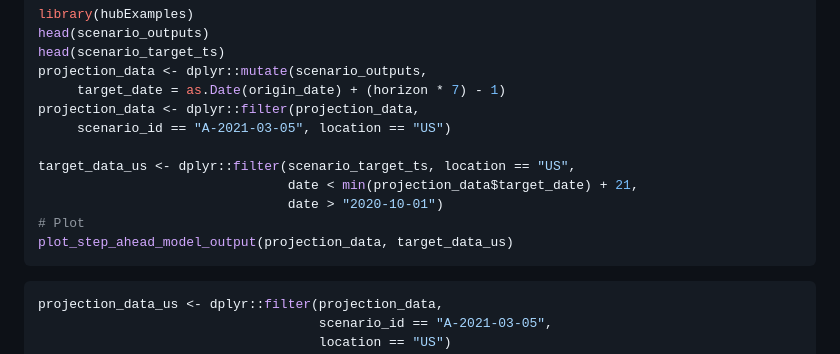
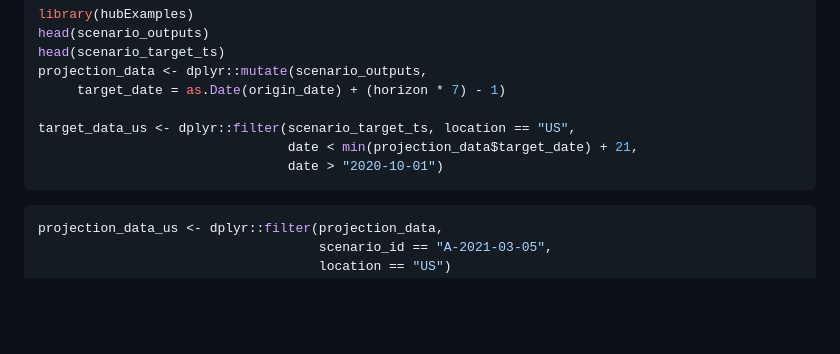
Before and after one commit to hubverse-org/hubVis, a Markdown page: README.md, the part around the change. Rendered like a GitHub page; blank space fills up the shorter version.

````diff
--- a/README.md
+++ b/README.md
@@ -42,14 +42,10 @@ head(scenario_outputs)
 head(scenario_target_ts)
 projection_data <- dplyr::mutate(scenario_outputs,
      target_date = as.Date(origin_date) + (horizon * 7) - 1)
-projection_data <- dplyr::filter(projection_data,
-     scenario_id == "A-2021-03-05", location == "US")
 
 target_data_us <- dplyr::filter(scenario_target_ts, location == "US",
                                 date < min(projection_data$target_date) + 21,
                                 date > "2020-10-01")
-# Plot
-plot_step_ahead_model_output(projection_data, target_data_us)
 ```
 
 
````
